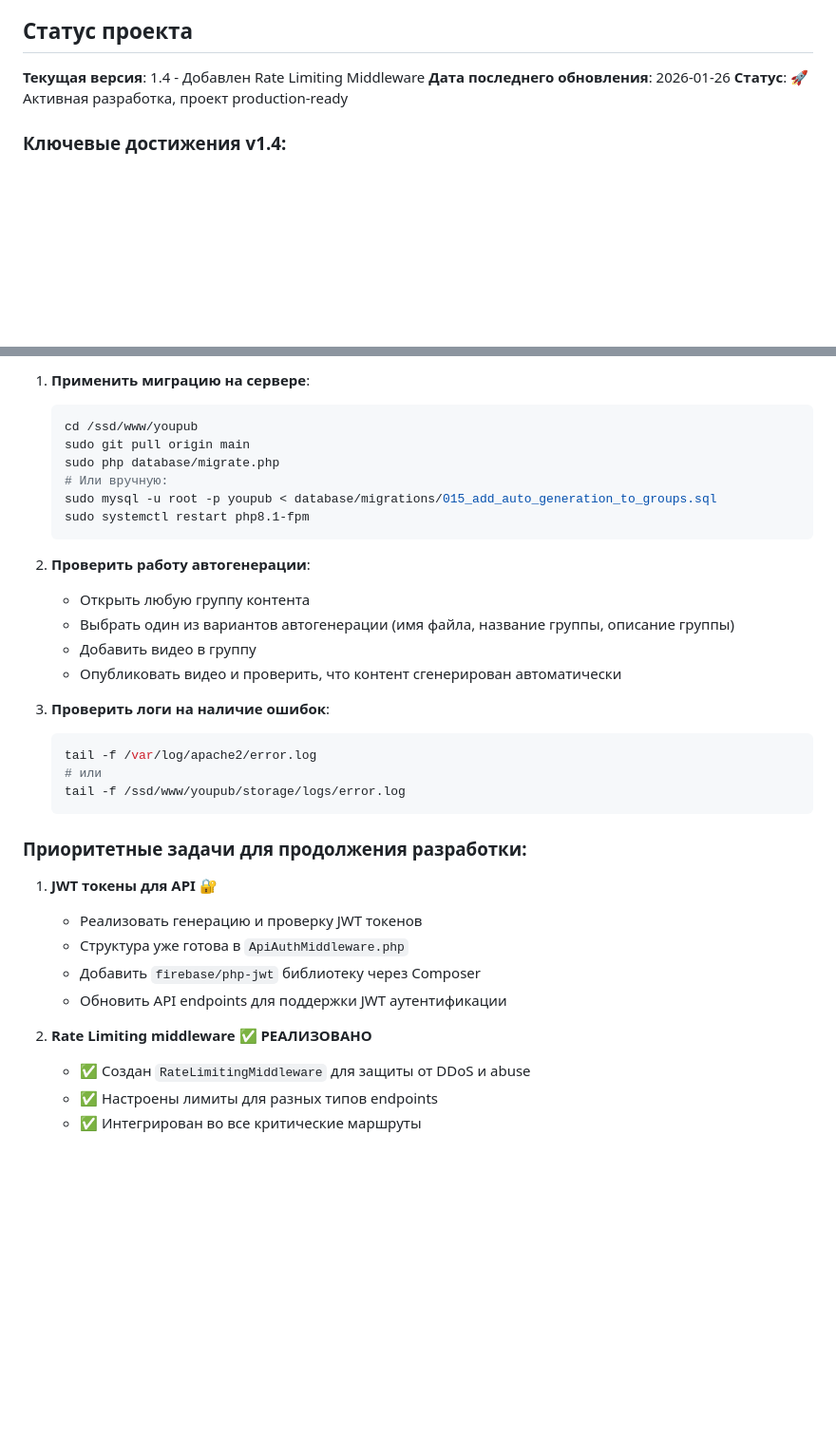
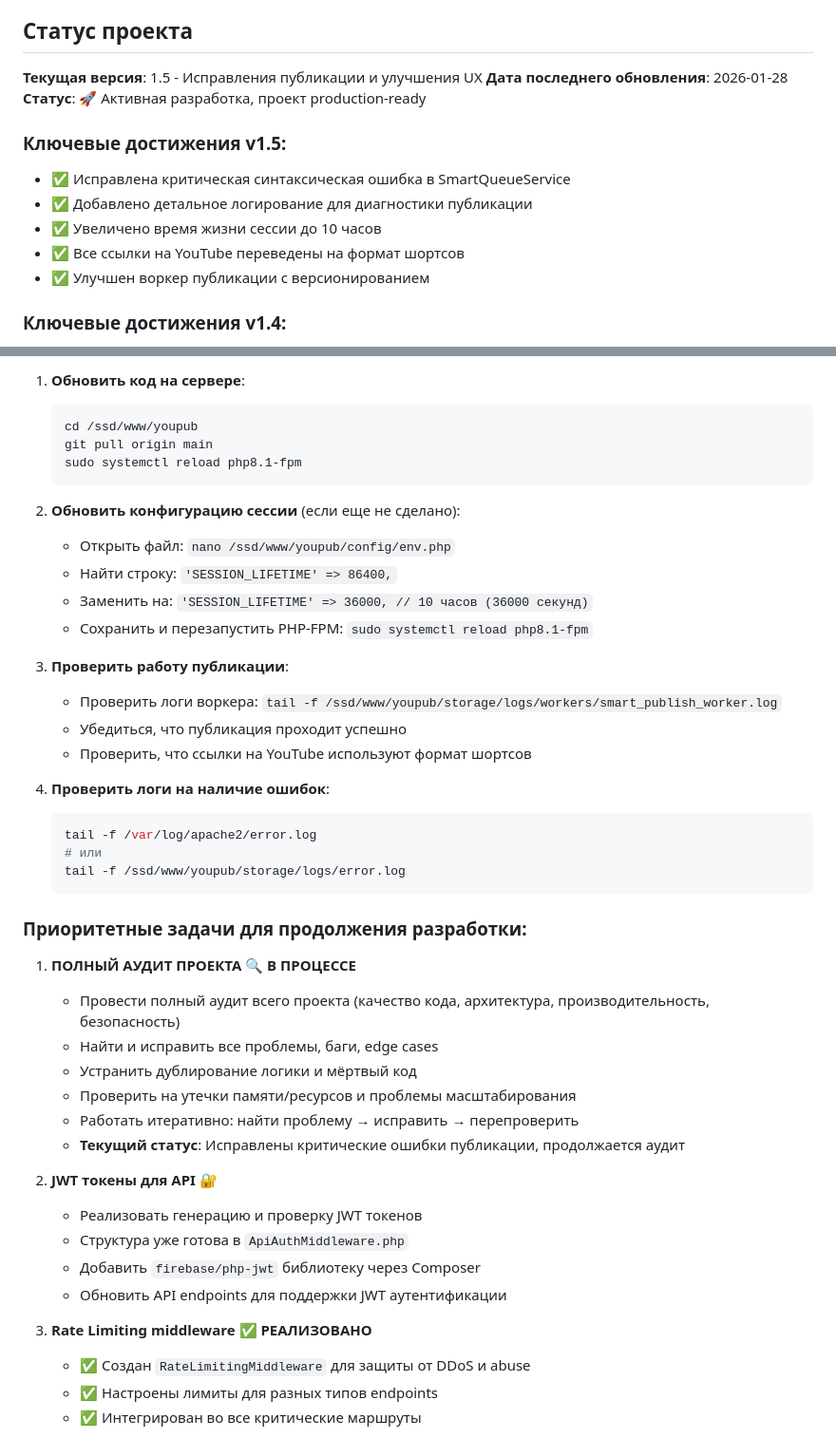
Before and after one commit to alexevil1979/youpub, a Markdown page: AI_CONTEXT.md, 2 parts joined by grey strips. Shown at 95% size. Drawn GitHub-style; blank space fills up the shorter version.

Commit message:
Update AI_CONTEXT.md with current state: fixed publication errors, increased session lifetime, changed YouTube URLs to shorts format

````diff
--- a/AI_CONTEXT.md
+++ b/AI_CONTEXT.md
@@ -386,9 +417,16 @@ youpub/
 
 ## Статус проекта
 
-**Текущая версия**: 1.4 - Добавлен Rate Limiting Middleware
-**Дата последнего обновления**: 2026-01-26
+**Текущая версия**: 1.5 - Исправления публикации и улучшения UX
+**Дата последнего обновления**: 2026-01-28
 **Статус**: 🚀 Активная разработка, проект production-ready
+
+### Ключевые достижения v1.5:
+- ✅ Исправлена критическая синтаксическая ошибка в SmartQueueService
+- ✅ Добавлено детальное логирование для диагностики публикации
+- ✅ Увеличено время жизни сессии до 10 часов
+- ✅ Все ссылки на YouTube переведены на формат шортсов
+- ✅ Улучшен воркер публикации с версионированием
 
 ### Ключевые достижения v1.4:
 - ✅ Универсальный Rate Limiting Middleware для защиты от DDoS и злоупотреблений
@@ -436,21 +474,23 @@ youpub/
 
-1. **Применить миграцию на сервере**:
+1. **Обновить код на сервере**:
    ```bash
    cd /ssd/www/youpub
-   sudo git pull origin main
-   sudo php database/migrate.php
-   # Или вручную:
-   sudo mysql -u root -p youpub < database/migrations/015_add_auto_generation_to_groups.sql
-   sudo systemctl restart php8.1-fpm
+   git pull origin main
+   sudo systemctl reload php8.1-fpm
    ```
 
-2. **Проверить работу автогенерации**:
-   - Открыть любую группу контента
-   - Выбрать один из вариантов автогенерации (имя файла, название группы, описание группы)
-   - Добавить видео в группу
-   - Опубликовать видео и проверить, что контент сгенерирован автоматически
+2. **Обновить конфигурацию сессии** (если еще не сделано):
+   - Открыть файл: `nano /ssd/www/youpub/config/env.php`
+   - Найти строку: `'SESSION_LIFETIME' => 86400,`
+   - Заменить на: `'SESSION_LIFETIME' => 36000, // 10 часов (36000 секунд)`
+   - Сохранить и перезапустить PHP-FPM: `sudo systemctl reload php8.1-fpm`
 
-3. **Проверить логи на наличие ошибок**:
+3. **Проверить работу публикации**:
+   - Проверить логи воркера: `tail -f /ssd/www/youpub/storage/logs/workers/smart_publish_worker.log`
+   - Убедиться, что публикация проходит успешно
+   - Проверить, что ссылки на YouTube используют формат шортсов
+
+4. **Проверить логи на наличие ошибок**:
    ```bash
    tail -f /var/log/apache2/error.log
    # или
@@ -459,13 +499,21 @@ youpub/
 
 ### **Приоритетные задачи для продолжения разработки:**
 
-1. **JWT токены для API** 🔐
+1. **ПОЛНЫЙ АУДИТ ПРОЕКТА** 🔍 **В ПРОЦЕССЕ**
+   - Провести полный аудит всего проекта (качество кода, архитектура, производительность, безопасность)
+   - Найти и исправить все проблемы, баги, edge cases
+   - Устранить дублирование логики и мёртвый код
+   - Проверить на утечки памяти/ресурсов и проблемы масштабирования
+   - Работать итеративно: найти проблему → исправить → перепроверить
+   - **Текущий статус**: Исправлены критические ошибки публикации, продолжается аудит
+
+2. **JWT токены для API** 🔐
    - Реализовать генерацию и проверку JWT токенов
    - Структура уже готова в `ApiAuthMiddleware.php`
    - Добавить `firebase/php-jwt` библиотеку через Composer
    - Обновить API endpoints для поддержки JWT аутентификации
 
-2. **Rate Limiting middleware** ✅ **РЕАЛИЗОВАНО**
+3. **Rate Limiting middleware** ✅ **РЕАЛИЗОВАНО**
    - ✅ Создан `RateLimitingMiddleware` для защиты от DDoS и abuse
    - ✅ Настроены лимиты для разных типов endpoints
    - ✅ Интегрирован во все критические маршруты
````
Also changed, not shown: other parts of AI_CONTEXT.md (+33 -2 lines).
